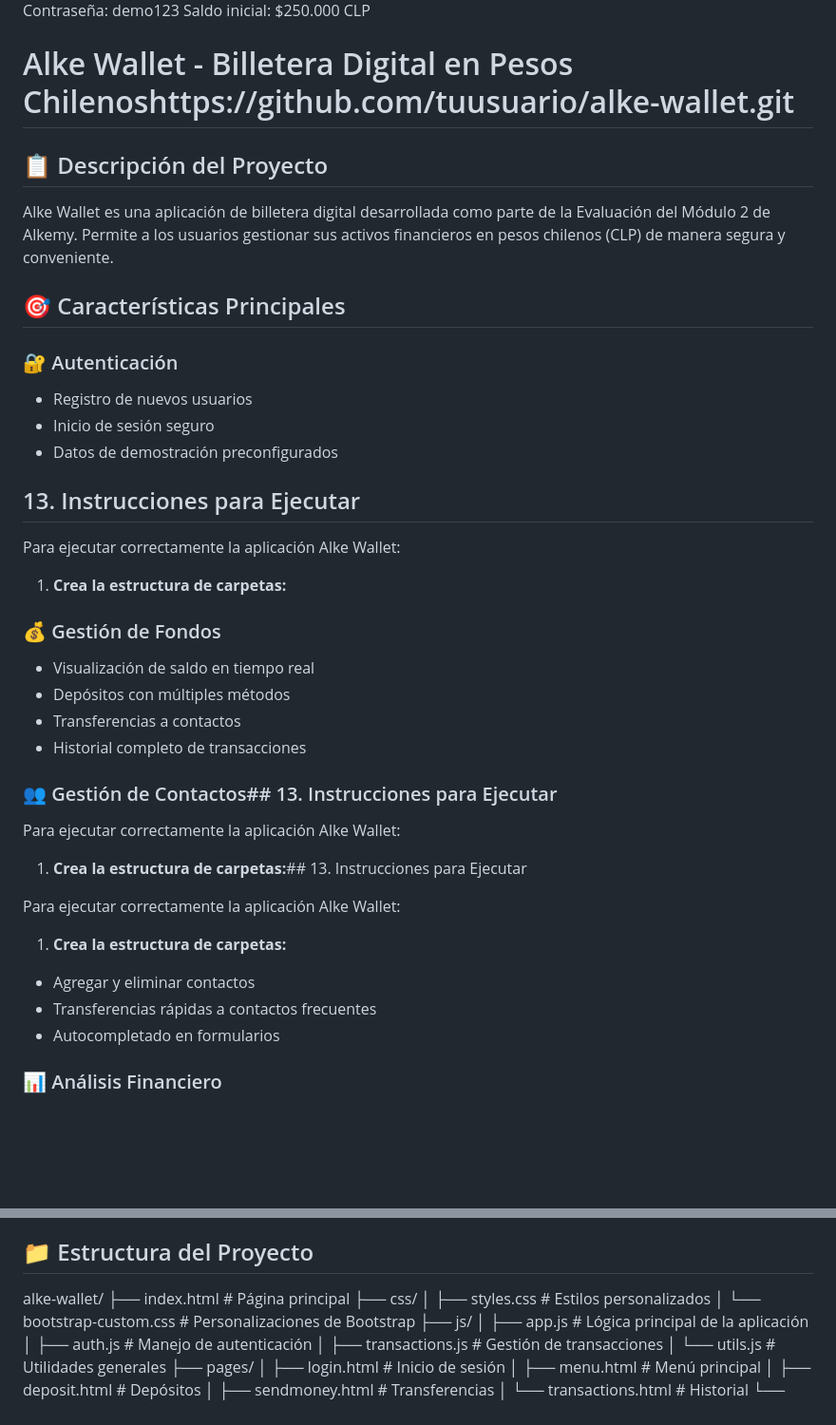
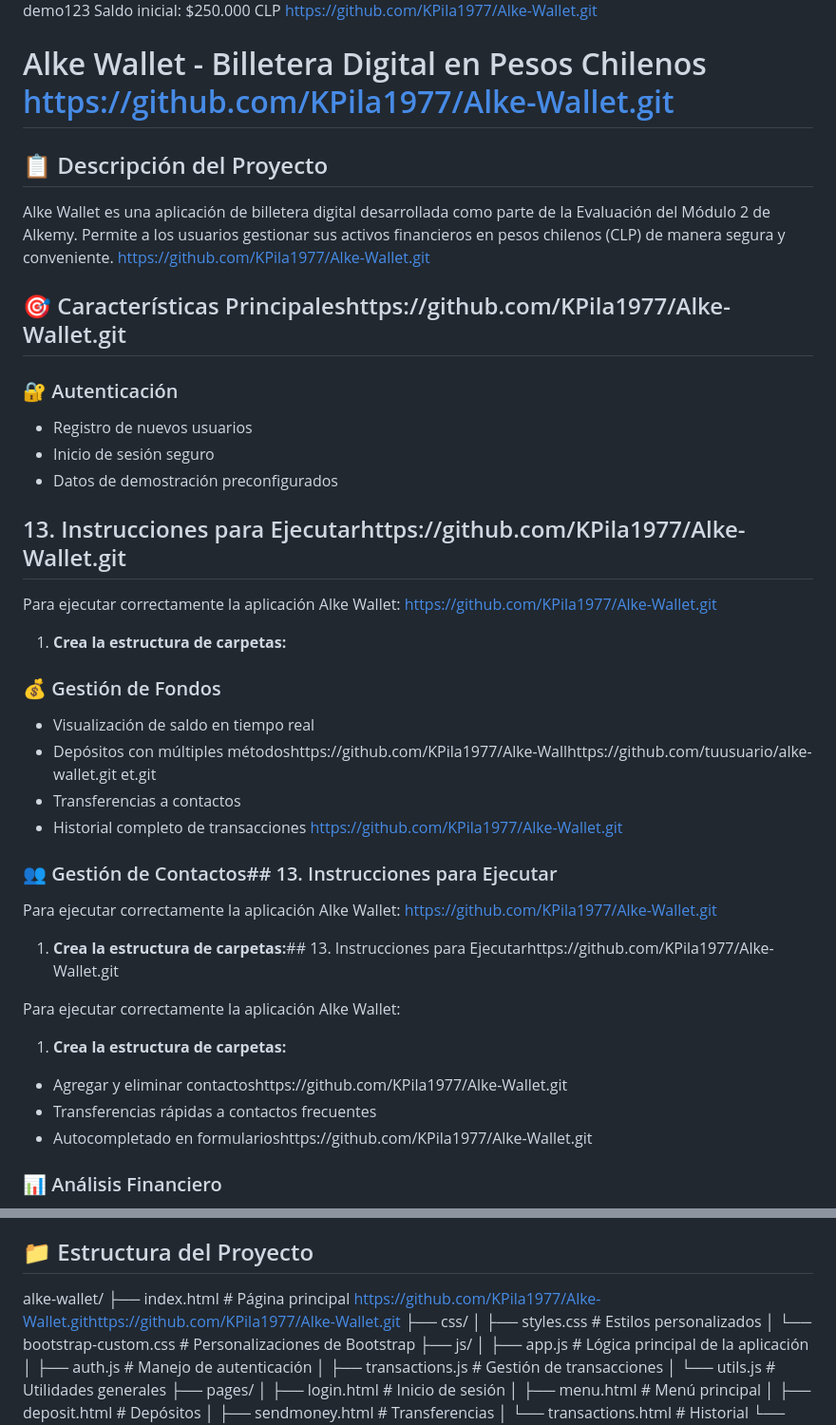
Before and after one commit to KPila1977/Alke-Wallet, a Markdown page: README.md, 2 parts joined by grey strips. Shown at 95% size. Rendered like a GitHub page; blank space fills up the shorter version.

```diff
--- a/README.md
+++ b/README.md
@@ -93,42 +93,43 @@ Usuario: demo
 Contraseña: demo123
 Saldo inicial: $250.000 CLP
+https://github.com/KPila1977/Alke-Wallet.git
 
-
-# Alke Wallet - Billetera Digital en Pesos Chilenoshttps://github.com/tuusuario/alke-wallet.git
+# Alke Wallet - Billetera Digital en Pesos Chilenos https://github.com/KPila1977/Alke-Wallet.git
 
 ## 📋 Descripción del Proyecto
 
 Alke Wallet es una aplicación de billetera digital desarrollada como parte de la Evaluación del Módulo 2 de Alkemy. Permite a los usuarios gestionar sus activos financieros en pesos chilenos (CLP) de manera segura y conveniente.
+https://github.com/KPila1977/Alke-Wallet.git
+## 🎯 Características Principaleshttps://github.com/KPila1977/Alke-Wallet.git
 
-## 🎯 Características Principales
 
 ### 🔐 Autenticación
 - Registro de nuevos usuarios
 - Inicio de sesión seguro
 - Datos de demostración preconfigurados
-## 13. Instrucciones para Ejecutar
+## 13. Instrucciones para Ejecutarhttps://github.com/KPila1977/Alke-Wallet.git
+Para ejecutar correctamente la aplicación Alke Wallet:
+https://github.com/KPila1977/Alke-Wallet.git
+1. **Crea la estructura de carpetas:**
+### 💰 Gestión de Fondos
+- Visualización de saldo en tiempo real
+- Depósitos con múltiples métodoshttps://github.com/KPila1977/Alke-Wallhttps://github.com/tuusuario/alke-wallet.git
+et.git
+- Transferencias a contactos
+- Historial completo de transacciones
+https://github.com/KPila1977/Alke-Wallet.git
+### 👥 Gestión de Contactos## 13. Instrucciones para Ejecutar
+
+Para ejecutar correctamente la aplicación Alke Wallet:
+https://github.com/KPila1977/Alke-Wallet.git
+1. **Crea la estructura de carpetas:**## 13. Instrucciones para Ejecutarhttps://github.com/KPila1977/Alke-Wallet.git
 
 Para ejecutar correctamente la aplicación Alke Wallet:
 
 1. **Crea la estructura de carpetas:**
-### 💰 Gestión de Fondos
-- Visualización de saldo en tiempo real
-- Depósitos con múltiples métodos
-- Transferencias a contactos
-- Historial completo de transacciones
-
-### 👥 Gestión de Contactos## 13. Instrucciones para Ejecutar
-
-Para ejecutar correctamente la aplicación Alke Wallet:
-
-1. **Crea la estructura de carpetas:**## 13. Instrucciones para Ejecutar
-
-Para ejecutar correctamente la aplicación Alke Wallet:
-
-1. **Crea la estructura de carpetas:**
-- Agregar y eliminar contactos
+- Agregar y eliminar contactoshttps://github.com/KPila1977/Alke-Wallet.git
 - Transferencias rápidas a contactos frecuentes
-- Autocompletado en formularios
+- Autocompletado en formularioshttps://github.com/KPila1977/Alke-Wallet.git
 
 ### 📊 Análisis Financiero
 - Gráficos de ingresos y egresos
@@ -157,7 +158,7 @@ Para ejecutar correctamente la aplicación Alke Wallet:
 
 ## 📁 Estructura del Proyecto
 alke-wallet/
-├── index.html # Página principal
+├── index.html # Página principal https://github.com/KPila1977/Alke-Wallet.githttps://github.com/KPila1977/Alke-Wallet.git
 ├── css/
 │ ├── styles.css # Estilos personalizados
 │ └── bootstrap-custom.css # Personalizaciones de Bootstrap
```
Also changed, not shown: other parts of README.md (+33 -33 lines).
